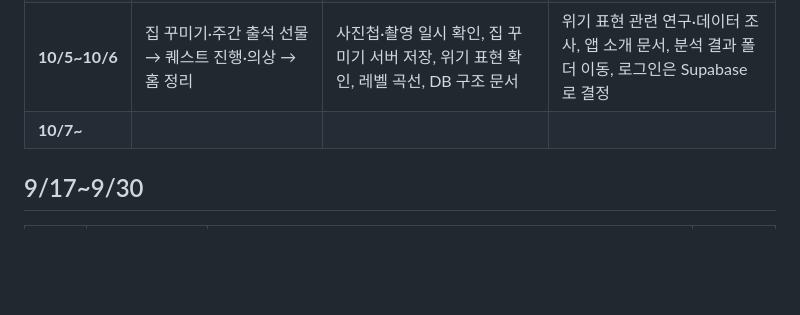
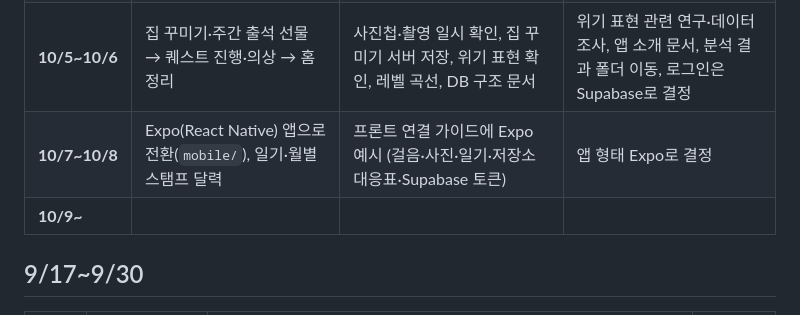
Before and after one commit to alicena2ppn2/Capstone, a Markdown page: PROGRESS.md, the part around the change. Drawn GitHub-style; blank space fills up the shorter version.

Commit message:
문서: 작업 기록에 10/7~10/8 기간 추가
- 작업 현황에 10/7~10/8(프론트 Expo 전환·일기 달력, 백엔드 Expo 연결 가이드), 10/9~ 기간 추가

```diff
--- a/PROGRESS.md
+++ b/PROGRESS.md
@@ -14,7 +14,8 @@ GitHub의 PR·커밋 기록을 바탕으로 정리. 최종 갱신: 2026-10-06
 | **9/17~9/30** | — | — | 프로젝트 개요, SK 통신 유동인구 분석, 신한카드 데이터 분석 |
 | **10/1~10/4** | React 화면 구성 → 상점·캐릭터 성장 → 출석·일일 퀘스트 → 캐릭터 다양화·이웃 방문 | FastAPI 서버, 미션·코인·레벨, 일기, 방문·방명록, 사용자, 상점(캐릭터·의상), 시연 데이터, 연결 가이드 | 폴더 구성, 게임 규칙은 서버 기준으로 결정 |
 | **10/5~10/6** | 집 꾸미기·주간 출석 선물 → 퀘스트 진행·의상 → 홈 정리 | 사진첩·촬영 일시 확인, 집 꾸미기 서버 저장, 위기 표현 확인, 레벨 곡선, DB 구조 문서 | 위기 표현 관련 연구·데이터 조사, 앱 소개 문서, 분석 결과 폴더 이동, 로그인은 Supabase로 결정 |
-| **10/7~** | | | |
+| **10/7~10/8** | Expo(React Native) 앱으로 전환(`mobile/`), 일기·월별 스탬프 달력 | 프론트 연결 가이드에 Expo 예시 (걸음·사진·일기·저장소 대응표·Supabase 토큰) | 앱 형태 Expo로 결정 |
+| **10/9~** | | | |
 
 ## 9/17~9/30
 
```
